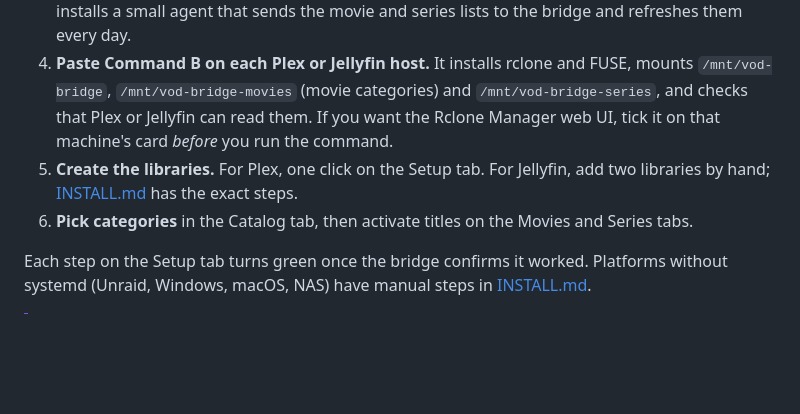
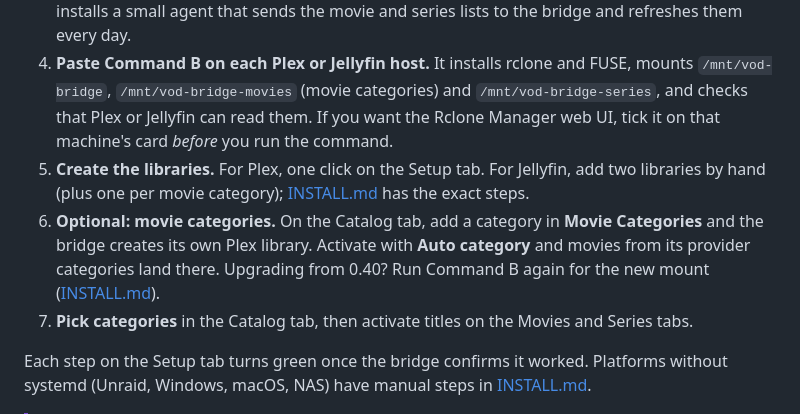
Before and after one commit to knmplace/vod-plex-bridge, a Markdown page: README.md, the part around the change. GitHub-like rendering; blank space fills up the shorter version.

```diff
--- a/README.md
+++ b/README.md
@@ -168,7 +168,8 @@ See **[INSTALL.md](INSTALL.md)** for the full step-by-step guide with explanatio
 2. **Sign in.** Open `http://BRIDGE_IP:8585`. The first visit creates your admin account and opens the **Setup** tab. Fill in **Settings** for Dispatcharr, Plex and TMDB.
 3. **Paste Command A on the Dispatcharr host.** The Setup tab shows it with a copy button. It installs a small agent that sends the movie and series lists to the bridge and refreshes them every day.
 4. **Paste Command B on each Plex or Jellyfin host.** It installs rclone and FUSE, mounts `/mnt/vod-bridge`, `/mnt/vod-bridge-movies` (movie categories) and `/mnt/vod-bridge-series`, and checks that Plex or Jellyfin can read them. If you want the Rclone Manager web UI, tick it on that machine's card *before* you run the command.
-5. **Create the libraries.** For Plex, one click on the Setup tab. For Jellyfin, add two libraries by hand; [INSTALL.md](INSTALL.md) has the exact steps.
+5. **Create the libraries.** For Plex, one click on the Setup tab. For Jellyfin, add two libraries by hand (plus one per movie category); [INSTALL.md](INSTALL.md) has the exact steps.
+6. **Optional: movie categories.** On the Catalog tab, add a category in **Movie Categories** and the bridge creates its own Plex library. Activate with **Auto category** and movies from its provider categories land there. Upgrading from 0.40? Run Command B again for the new mount ([INSTALL.md](INSTALL.md#upgrading-from-040-or-earlier)).
 6. **Pick categories** in the Catalog tab, then activate titles on the Movies and Series tabs.
 
 Each step on the Setup tab turns green once the bridge confirms it worked. Platforms without systemd (Unraid, Windows, macOS, NAS) have manual steps in [INSTALL.md](INSTALL.md).
```
Also changed, not shown: INSTALL.md (+33 -0 lines).
